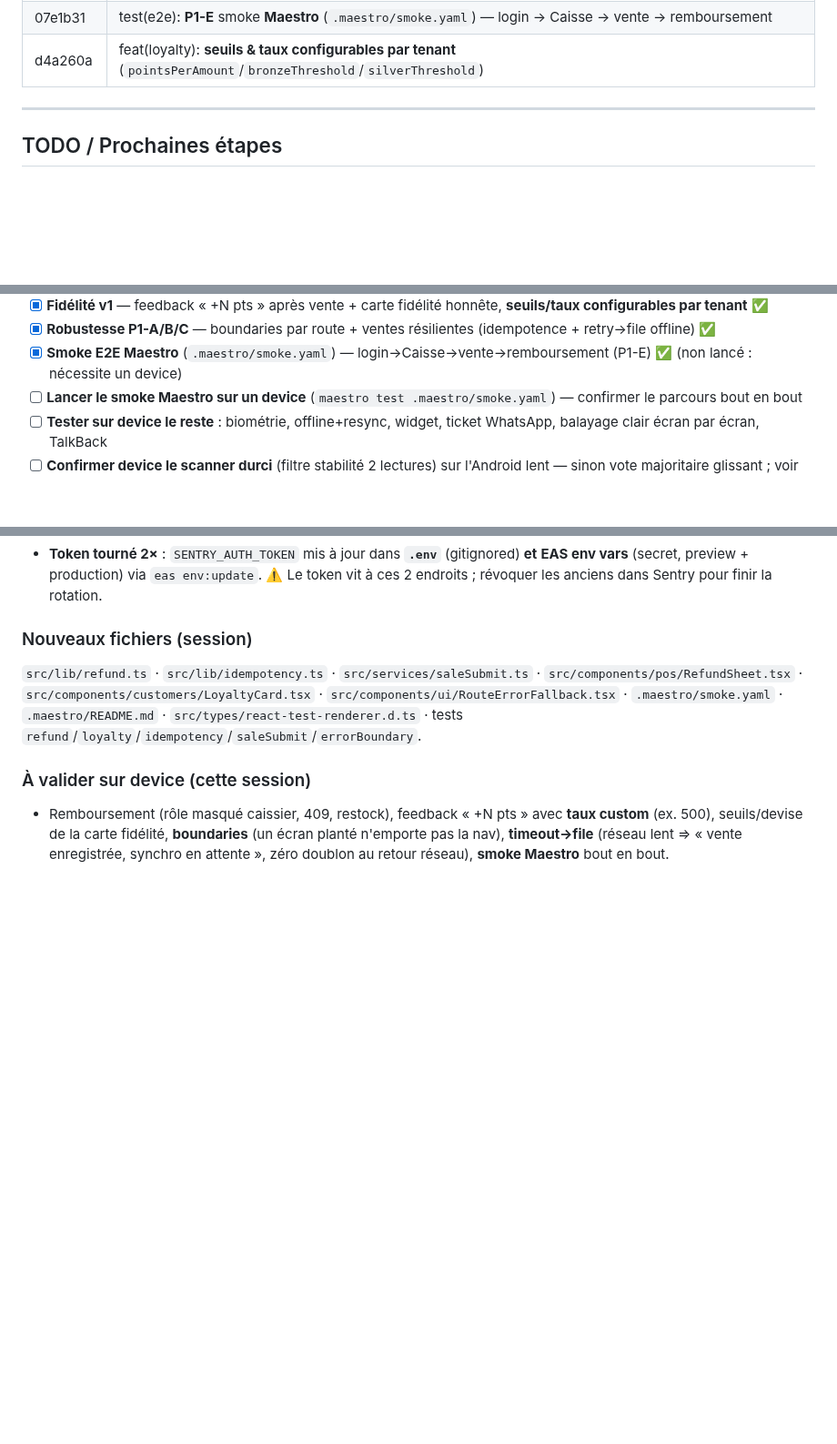
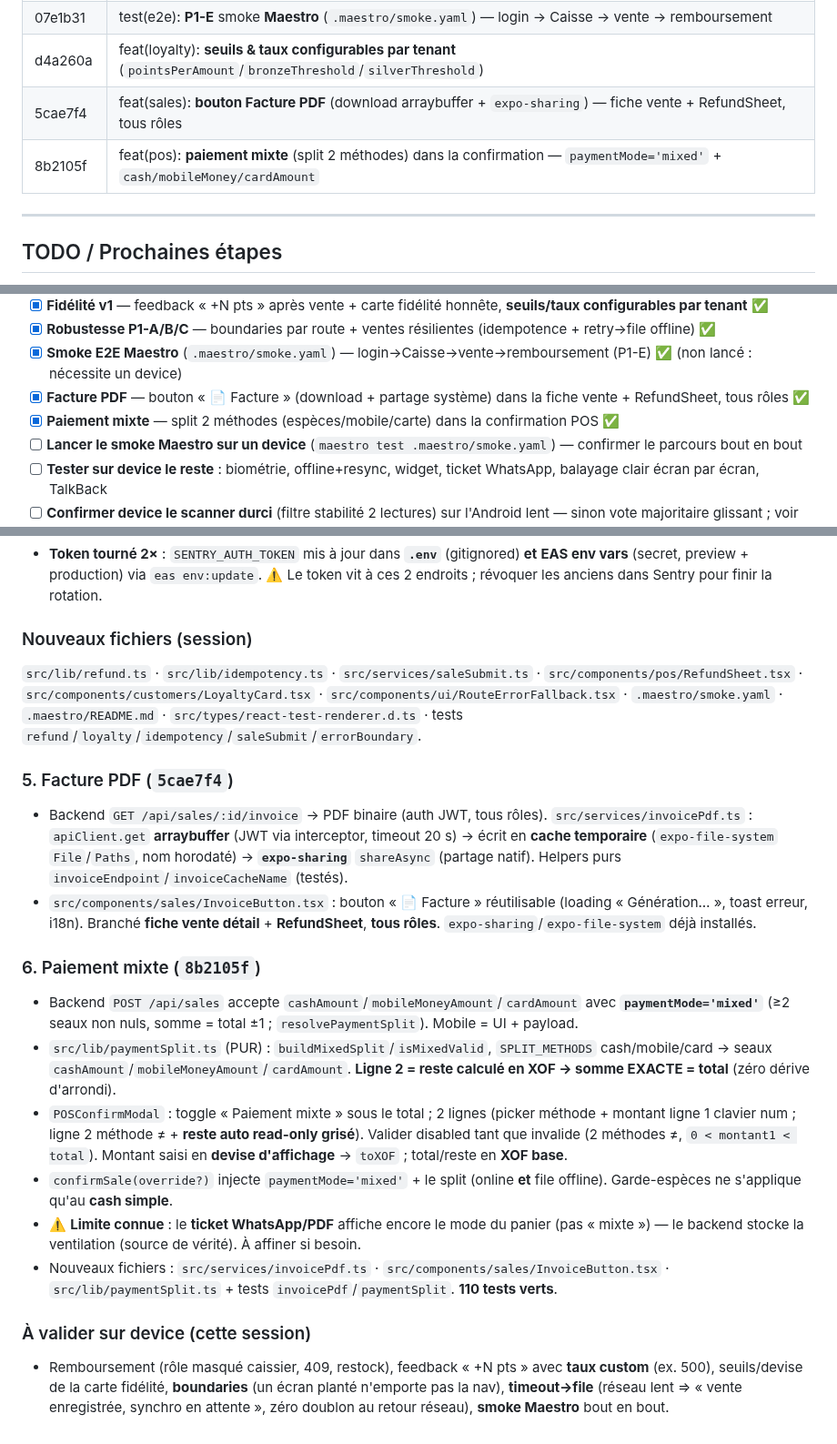
Before and after one commit to ndjoumessi/habashop, a Markdown page: CLAUDE.md, 3 parts joined by grey strips. Shown at 91% size. Drawn GitHub-style; blank space fills up the shorter version.

Commit message:
docs(claude): journal facture PDF + paiement mixte
Historique commits (5cae7f4, 8b2105f), TODO, sections 5/6 de la session
2026-06-04/05, footer (Update 019e97e7, 110 tests).

Co-Authored-By: Claude Opus 4.8 (1M context) <noreply@anthropic.com>

```diff
--- a/CLAUDE.md
+++ b/CLAUDE.md
@@ -417,6 +417,8 @@ Pas de Victory/Recharts. Barres en `View` natives (hauteur en %). Libellés de j
 | 468934d | feat(robustesse): **P1-A** Error Boundaries par route (Expo Router) + **P1-B/C** ventes résilientes (clé d'idempotence + retry→file offline) |
 | 07e1b31 | test(e2e): **P1-E** smoke **Maestro** (`.maestro/smoke.yaml`) — login → Caisse → vente → remboursement |
 | d4a260a | feat(loyalty): **seuils & taux configurables par tenant** (`pointsPerAmount`/`bronzeThreshold`/`silverThreshold`) |
+| 5cae7f4 | feat(sales): **bouton Facture PDF** (download arraybuffer + `expo-sharing`) — fiche vente + RefundSheet, tous rôles |
+| 8b2105f | feat(pos): **paiement mixte** (split 2 méthodes) dans la confirmation — `paymentMode='mixed'` + `cash/mobileMoney/cardAmount` |
 
 ---
 
@@ -437,6 +439,8 @@ Pas de Victory/Recharts. Barres en `View` natives (hauteur en %). Libellés de j
 - [x] **Fidélité v1** — feedback « +N pts » après vente + carte fidélité honnête, **seuils/taux configurables par tenant** ✅
 - [x] **Robustesse P1-A/B/C** — boundaries par route + ventes résilientes (idempotence + retry→file offline) ✅
 - [x] **Smoke E2E Maestro** (`.maestro/smoke.yaml`) — login→Caisse→vente→remboursement (P1-E) ✅ (non lancé : nécessite un device)
+- [x] **Facture PDF** — bouton « 📄 Facture » (download + partage système) dans la fiche vente + RefundSheet, tous rôles ✅
+- [x] **Paiement mixte** — split 2 méthodes (espèces/mobile/carte) dans la confirmation POS ✅
 - [ ] **Lancer le smoke Maestro sur un device** (`maestro test .maestro/smoke.yaml`) — confirmer le parcours bout en bout
 - [ ] **Tester sur device le reste** : biométrie, offline+resync, widget, ticket WhatsApp, balayage clair écran par écran, TalkBack
 - [ ] **Confirmer device le scanner durci** (filtre stabilité 2 lectures) sur l'Android lent — sinon vote majoritaire glissant ; voir mémoire `barcode-scanner-android-unreliable`
@@ -606,5 +610,17 @@ Tests machine OK (tsc, 36 tests, **bundle Metro complet HTTP 200**, match logiqu
 ### Nouveaux fichiers (session)
 `src/lib/refund.ts` · `src/lib/idempotency.ts` · `src/services/saleSubmit.ts` · `src/components/pos/RefundSheet.tsx` · `src/components/customers/LoyaltyCard.tsx` · `src/components/ui/RouteErrorFallback.tsx` · `.maestro/smoke.yaml` · `.maestro/README.md` · `src/types/react-test-renderer.d.ts` · tests `refund`/`loyalty`/`idempotency`/`saleSubmit`/`errorBoundary`.
 
+### 5. Facture PDF (`5cae7f4`)
+- Backend `GET /api/sales/:id/invoice` → PDF binaire (auth JWT, tous rôles). `src/services/invoicePdf.ts` : `apiClient.get` **arraybuffer** (JWT via interceptor, timeout 20 s) → écrit en **cache temporaire** (`expo-file-system` `File`/`Paths`, nom horodaté) → **`expo-sharing`** `shareAsync` (partage natif). Helpers purs `invoiceEndpoint`/`invoiceCacheName` (testés).
+- `src/components/sales/InvoiceButton.tsx` : bouton « 📄 Facture » réutilisable (loading « Génération… », toast erreur, i18n). Branché **fiche vente détail** + **RefundSheet**, **tous rôles**. `expo-sharing`/`expo-file-system` déjà installés.
+
+### 6. Paiement mixte (`8b2105f`)
+- Backend `POST /api/sales` accepte `cashAmount`/`mobileMoneyAmount`/`cardAmount` avec **`paymentMode='mixed'`** (≥2 seaux non nuls, somme = total ±1 ; `resolvePaymentSplit`). Mobile = UI + payload.
+- `src/lib/paymentSplit.ts` (PUR) : `buildMixedSplit`/`isMixedValid`, `SPLIT_METHODS` cash/mobile/card → seaux `cashAmount`/`mobileMoneyAmount`/`cardAmount`. **Ligne 2 = reste calculé en XOF → somme EXACTE = total** (zéro dérive d'arrondi).
+- `POSConfirmModal` : toggle « Paiement mixte » sous le total ; 2 lignes (picker méthode + montant ligne 1 clavier num ; ligne 2 méthode ≠ + **reste auto read-only grisé**). Valider disabled tant que invalide (2 méthodes ≠, `0 < montant1 < total`). Montant saisi en **devise d'affichage** → `toXOF` ; total/reste en **XOF base**.
+- `confirmSale(override?)` injecte `paymentMode='mixed'` + le split (online **et** file offline). Garde-espèces ne s'applique qu'au **cash simple**.
+- ⚠️ **Limite connue** : le **ticket WhatsApp/PDF** affiche encore le mode du panier (pas « mixte ») — le backend stocke la ventilation (source de vérité). À affiner si besoin.
+- Nouveaux fichiers : `src/services/invoicePdf.ts` · `src/components/sales/InvoiceButton.tsx` · `src/lib/paymentSplit.ts` + tests `invoicePdf`/`paymentSplit`. **110 tests verts**.
+
 ### À valider sur device (cette session)
 - Remboursement (rôle masqué caissier, 409, restock), feedback « +N pts » avec **taux custom** (ex. 500), seuils/devise de la carte fidélité, **boundaries** (un écran planté n'emporte pas la nav), **timeout→file** (réseau lent ⇒ « vente enregistrée, synchro en attente », zéro doublon au retour réseau), **smoke Maestro** bout en bout.
```
Also changed, not shown: other parts of CLAUDE.md (+1 -1 lines).
